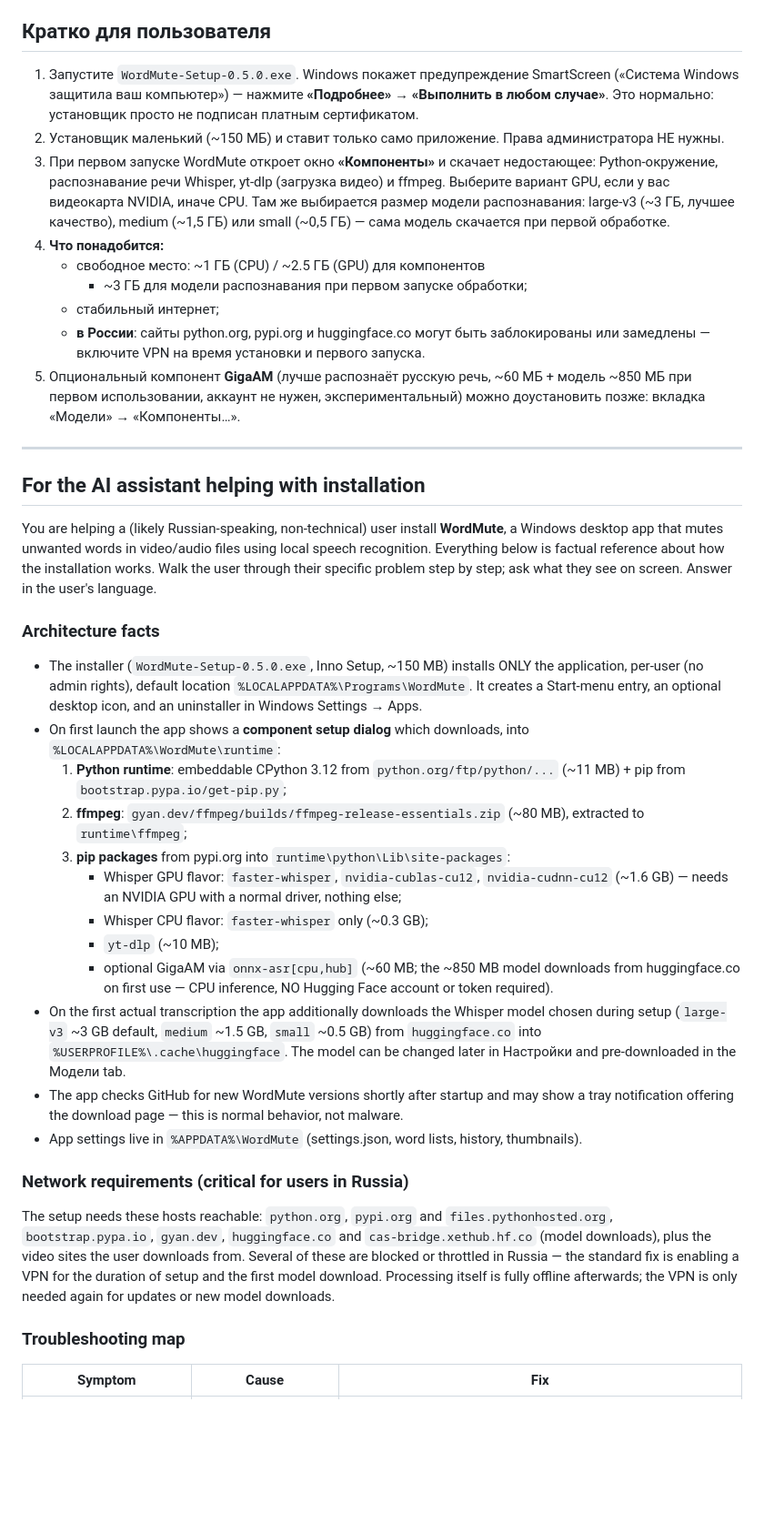
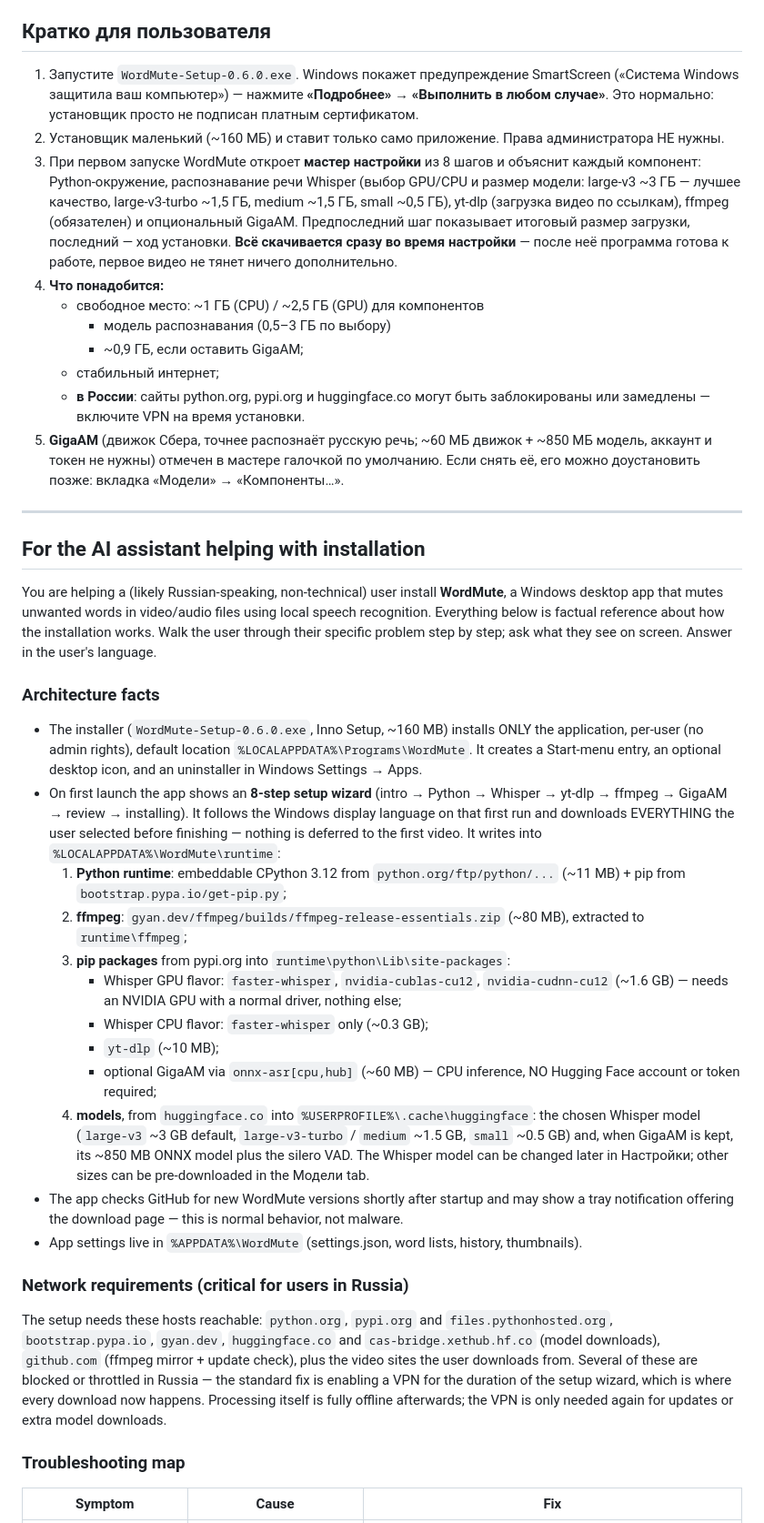
Before and after one commit to Baudi2/wordmute, a Markdown page: docs/INSTALL_GUIDE.md, the part around one of its changes. Shown at 91% size. Drawn GitHub-style; blank space fills up the shorter version.

```diff
--- a/docs/INSTALL_GUIDE.md
+++ b/docs/INSTALL_GUIDE.md
@@ -7,29 +7,33 @@
 
 ## Кратко для пользователя
 
-1. Запустите `WordMute-Setup-0.5.0.exe`. Windows покажет предупреждение
+1. Запустите `WordMute-Setup-0.6.0.exe`. Windows покажет предупреждение
    SmartScreen («Система Windows защитила ваш компьютер») — нажмите
    **«Подробнее» → «Выполнить в любом случае»**. Это нормально:
    установщик просто не подписан платным сертификатом.
-2. Установщик маленький (~150 МБ) и ставит только само приложение.
+2. Установщик маленький (~160 МБ) и ставит только само приложение.
    Права администратора НЕ нужны.
-3. При первом запуске WordMute откроет окно **«Компоненты»** и скачает
-   недостающее: Python-окружение, распознавание речи Whisper, yt-dlp
-   (загрузка видео) и ffmpeg. Выберите вариант GPU, если у вас
-   видеокарта NVIDIA, иначе CPU. Там же выбирается размер модели
-   распознавания: large-v3 (~3 ГБ, лучшее качество), medium (~1,5 ГБ)
-   или small (~0,5 ГБ) — сама модель скачается при первой обработке.
+3. При первом запуске WordMute откроет **мастер настройки** из 8 шагов
+   и объяснит каждый компонент: Python-окружение, распознавание речи
+   Whisper (выбор GPU/CPU и размер модели: large-v3 ~3 ГБ — лучшее
+   качество, large-v3-turbo ~1,5 ГБ, medium ~1,5 ГБ, small ~0,5 ГБ),
+   yt-dlp (загрузка видео по ссылкам), ffmpeg (обязателен) и
+   опциональный GigaAM. Предпоследний шаг показывает итоговый размер
+   загрузки, последний — ход установки.
+   **Всё скачивается сразу во время настройки** — после неё программа
+   готова к работе, первое видео не тянет ничего дополнительно.
 4. **Что понадобится:**
-   - свободное место: ~1 ГБ (CPU) / ~2.5 ГБ (GPU) для компонентов
-     + ~3 ГБ для модели распознавания при первом запуске обработки;
+   - свободное место: ~1 ГБ (CPU) / ~2,5 ГБ (GPU) для компонентов
+     + модель распознавания (0,5–3 ГБ по выбору)
+     + ~0,9 ГБ, если оставить GigaAM;
    - стабильный интернет;
    - **в России**: сайты python.org, pypi.org и huggingface.co могут
      быть заблокированы или замедлены — включите VPN на время
-     установки и первого запуска.
-5. Опциональный компонент **GigaAM** (лучше распознаёт русскую речь,
-   ~60 МБ + модель ~850 МБ при первом использовании, аккаунт не
-   нужен, экспериментальный) можно доустановить позже: вкладка
-   «Модели» → «Компоненты…».
+     установки.
+5. **GigaAM** (движок Сбера, точнее распознаёт русскую речь; ~60 МБ
+   движок + ~850 МБ модель, аккаунт и токен не нужны) отмечен в
+   мастере галочкой по умолчанию. Если снять её, его можно
+   доустановить позже: вкладка «Модели» → «Компоненты…».
 
 ---
 
@@ -44,13 +48,17 @@ screen. Answer in the user's language.
 
 ### Architecture facts
 
-- The installer (`WordMute-Setup-0.5.0.exe`, Inno Setup, ~150 MB)
+- The installer (`WordMute-Setup-0.6.0.exe`, Inno Setup, ~160 MB)
   installs ONLY the application, per-user (no admin rights), default
   location `%LOCALAPPDATA%\Programs\WordMute`. It creates a Start-menu
   entry, an optional desktop icon, and an uninstaller in Windows
   Settings → Apps.
-- On first launch the app shows a **component setup dialog** which
-  downloads, into `%LOCALAPPDATA%\WordMute\runtime`:
+- On first launch the app shows an **8-step setup wizard** (intro →
+  Python → Whisper → yt-dlp → ffmpeg → GigaAM → review → installing).
+  It follows the Windows display language on that first run and
+  downloads EVERYTHING the user selected before finishing — nothing is
+  deferred to the first video. It writes into
+  `%LOCALAPPDATA%\WordMute\runtime`:
   1. **Python runtime**: embeddable CPython 3.12 from
      `python.org/ftp/python/...` (~11 MB) + pip from
      `bootstrap.pypa.io/get-pip.py`;
@@ -63,14 +71,14 @@ screen. Answer in the user's language.
        normal driver, nothing else;
      - Whisper CPU flavor: `faster-whisper` only (~0.3 GB);
      - `yt-dlp` (~10 MB);
-     - optional GigaAM via `onnx-asr[cpu,hub]` (~60 MB; the ~850 MB
-       model downloads from huggingface.co on first use — CPU
-       inference, NO Hugging Face account or token required).
-- On the first actual transcription the app additionally downloads
-  the Whisper model chosen during setup (`large-v3` ~3 GB default,
-  `medium` ~1.5 GB, `small` ~0.5 GB) from `huggingface.co` into
-  `%USERPROFILE%\.cache\huggingface`. The model can be changed later
-  in Настройки and pre-downloaded in the Модели tab.
+     - optional GigaAM via `onnx-asr[cpu,hub]` (~60 MB) — CPU
+       inference, NO Hugging Face account or token required;
+  4. **models**, from `huggingface.co` into
+     `%USERPROFILE%\.cache\huggingface`: the chosen Whisper model
+     (`large-v3` ~3 GB default, `large-v3-turbo` / `medium` ~1.5 GB,
+     `small` ~0.5 GB) and, when GigaAM is kept, its ~850 MB ONNX model
+     plus the silero VAD. The Whisper model can be changed later in
+     Настройки; other sizes can be pre-downloaded in the Модели tab.
 - The app checks GitHub for new WordMute versions shortly after
   startup and may show a tray notification offering the download
   page — this is normal behavior, not malware.
@@ -82,11 +90,12 @@ screen. Answer in the user's language.
 The setup needs these hosts reachable: `python.org`, `pypi.org` and
 `files.pythonhosted.org`, `bootstrap.pypa.io`, `gyan.dev`,
 `huggingface.co` and `cas-bridge.xethub.hf.co` (model downloads),
-plus the video sites the user downloads from. Several of these are
-blocked or throttled in Russia — the standard fix is enabling a VPN
-for the duration of setup and the first model download. Processing
+`github.com` (ffmpeg mirror + update check), plus the video sites the
+user downloads from. Several of these are blocked or throttled in
+Russia — the standard fix is enabling a VPN for the duration of the
+setup wizard, which is where every download now happens. Processing
 itself is fully offline afterwards; the VPN is only needed again for
-updates or new model downloads.
+updates or extra model downloads.
 
 ### Troubleshooting map
 
```
Also changed, not shown: other parts of docs/INSTALL_GUIDE.md (+2 -1 lines), CLAUDE.md (+22 -8 lines), README.md (+13 -5 lines), docs/screenshots/add-url.png, docs/screenshots/queue.png, docs/screenshots/review.png, docs/screenshots/wordlists.png, 3 other files.
